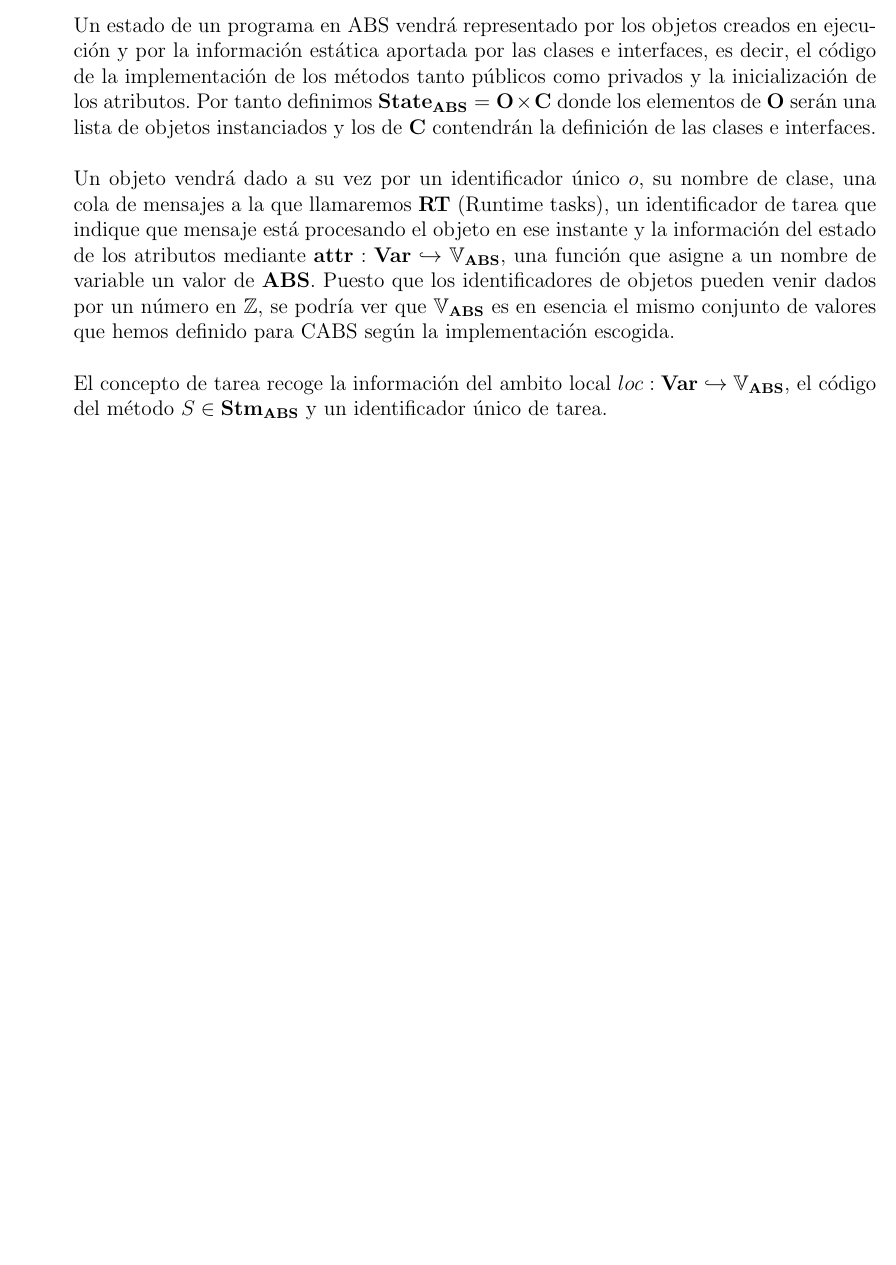
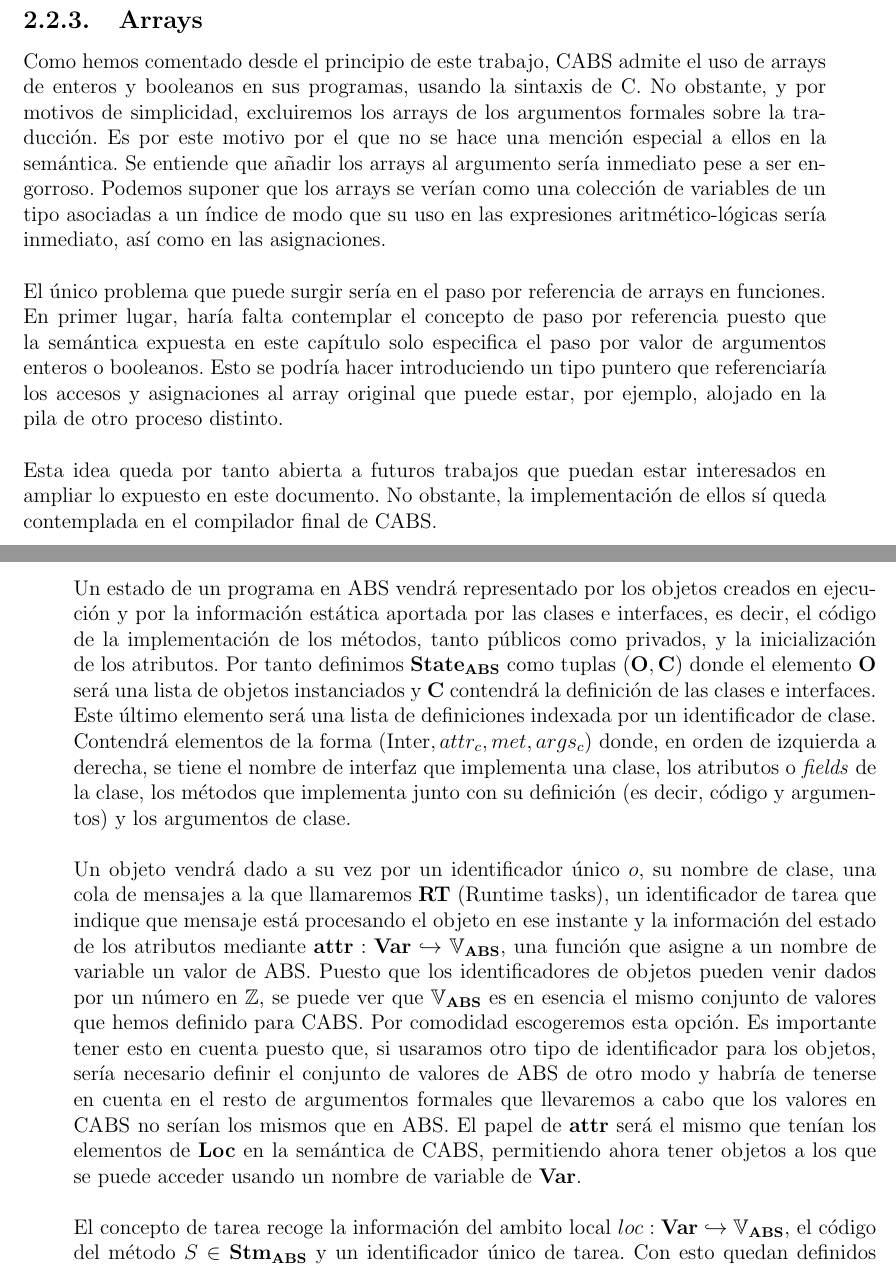
Before and after one commit to MaSteve/CABS-Memoria, a LaTeX book (tfg.tex, which reads ABS.tex, semantics.tex): part of page 21 of 59 before the commit and two parts of pages 18 and 21 of 59 after it, the two joined at a grey line, cut at the place of the change, the shorter picture padded with empty space. Compiled offline with pdfLaTeX.

Commit message:
Revisión ABS (I)

```diff
--- a/ABS.tex
+++ b/ABS.tex
@@ -54,9 +54,9 @@ El concepto de función $main$ en ABS lo cumple un conjunto de instrucciones ABS
 
 De forma similar al desarrollo expuesto para CABS, en esta sección seguiremos unos pasos similares para definir la semántica del lenguaje ABS.\\
 
-Un estado de un programa en ABS vendrá representado por los objetos creados en ejecución y por la información estática aportada por las clases e interfaces, es decir, el código de la implementación de los métodos tanto públicos como privados y la inicialización de los atributos. Por tanto definimos $\State_\ABS = \O \times \Cl$ donde los elementos de $\O$ serán una lista de objetos instanciados y los de $\Cl$ contendrán la definición de las clases e interfaces.\\
+Un estado de un programa en ABS vendrá representado por los objetos creados en ejecución y por la información estática aportada por las clases e interfaces, es decir, el código de la implementación de los métodos, tanto públicos como privados, y la inicialización de los atributos. Por tanto definimos $\State_\ABS$ como tuplas $(\O, \Cl)$ donde el elemento $\O$ será una lista de objetos instanciados y $\Cl$ contendrá la definición de las clases e interfaces. Este último elemento será una lista de definiciones indexada por un identificador de clase. Contendrá elementos de la forma $(\mbox{Inter}, attr_c, met, args_c)$ donde, en orden de izquierda a derecha, se tiene el nombre de interfaz que implementa una clase, los atributos o \emph{fields} de la clase, los métodos que implementa junto con su definición (es decir, código y argumentos) y los argumentos de clase.\\
 
-Un objeto vendrá dado a su vez por un identificador único $o$, su nombre de clase, una cola de mensajes a la que llamaremos $\RT$ (Runtime tasks), un identificador de tarea que indique que mensaje está procesando el objeto en ese instante y la información del estado de los atributos mediante $\attr: \Var \hookrightarrow \V_\ABS$, una función que asigne a un nombre de variable un valor de $\ABS$. Puesto que los identificadores de objetos pueden venir dados por un número en $\Z$, se podría ver que $\V_\ABS$ es en esencia el mismo conjunto de valores que hemos definido para CABS según la implementación escogida.\\
+Un objeto vendrá dado a su vez por un identificador único $o$, su nombre de clase, una cola de mensajes a la que llamaremos $\RT$ (Runtime tasks), un identificador de tarea que indique que mensaje está procesando el objeto en ese instante y la información del estado de los atributos mediante $\attr: \Var \hookrightarrow \V_\ABS$, una función que asigne a un nombre de variable un valor de ABS. Puesto que los identificadores de objetos pueden venir dados por un número en $\Z$, se puede ver que $\V_\ABS$ es en esencia el mismo conjunto de valores que hemos definido para CABS. Por comodidad escogeremos esta opción. Es importante tener esto en cuenta puesto que, si usaramos otro tipo de identificador para los objetos, sería necesario definir el conjunto de valores de ABS de otro modo y habría de tenerse en cuenta en el resto de argumentos formales que llevaremos a cabo que los valores en CABS no serían los mismos que en ABS. El papel de $\attr$ será el mismo que tenían los elementos de $\loc$ en la semántica de CABS, permitiendo ahora tener objetos a los que se puede acceder usando un nombre de variable de $\Var$.\\
 
-El concepto de tarea recoge la información del ambito local $loc: \Var \hookrightarrow \V_\ABS$, el código del método $S \in \Stm_\ABS$ y un identificador único de tarea.\\
+El concepto de tarea recoge la información del ambito local $loc: \Var \hookrightarrow \V_\ABS$, el código del método $S \in \Stm_\ABS$ y un identificador único de tarea. Con esto quedan definidos los elementos $\RT$. No hay que confundir las variables de ámbito local $loc$, declaradas dentro de un método, con los atributos del objeto $\attr$ que son un añadido al contar con orientación a objetos.\\
 
--- a/semantics.tex
+++ b/semantics.tex
@@ -324,3 +324,11 @@ $$
 que nos marca el estado de fin de ejecución.\\
 
 Como hemos podido ver, en un instante dado es posible que podamos elegir entre varias reglas, lo que refleja el indeterminismo de la concurrencia.
+
+\subsection{Arrays}
+
+Como hemos comentado desde el principio de este trabajo, CABS admite el uso de arrays de enteros y booleanos en sus programas, usando la sintaxis de C. No obstante, y por motivos de simplicidad, excluiremos los arrays de los argumentos formales sobre la traducción. Es por este motivo por el que no se hace una mención especial a ellos en la semántica. Se entiende que añadir los arrays al argumento sería inmediato pese a ser engorroso. Podemos suponer que los arrays se verían como una colección de variables de un tipo asociadas a un índice de modo que su uso en las expresiones aritmético-lógicas sería inmediato, así como en las asignaciones.\\
+
+El único problema que puede surgir sería en el paso por referencia de arrays en funciones. En primer lugar, haría falta contemplar el concepto de paso por referencia puesto que la semántica expuesta en este capítulo solo especifica el paso por valor de argumentos enteros o booleanos. Esto se podría hacer introduciendo un tipo puntero que referenciaría los accesos y asignaciones al array original que puede estar, por ejemplo, alojado en la pila de otro proceso distinto.\\
+
+Esta idea queda por tanto abierta a futuros trabajos que puedan estar interesados en ampliar lo expuesto en este documento. No obstante, la implementación de ellos sí queda contemplada en el compilador final de CABS.
```
Also changed, not shown: tfg.pdf, ABS.tex (12 more changed lines), semantics.tex (2 more changed lines).
